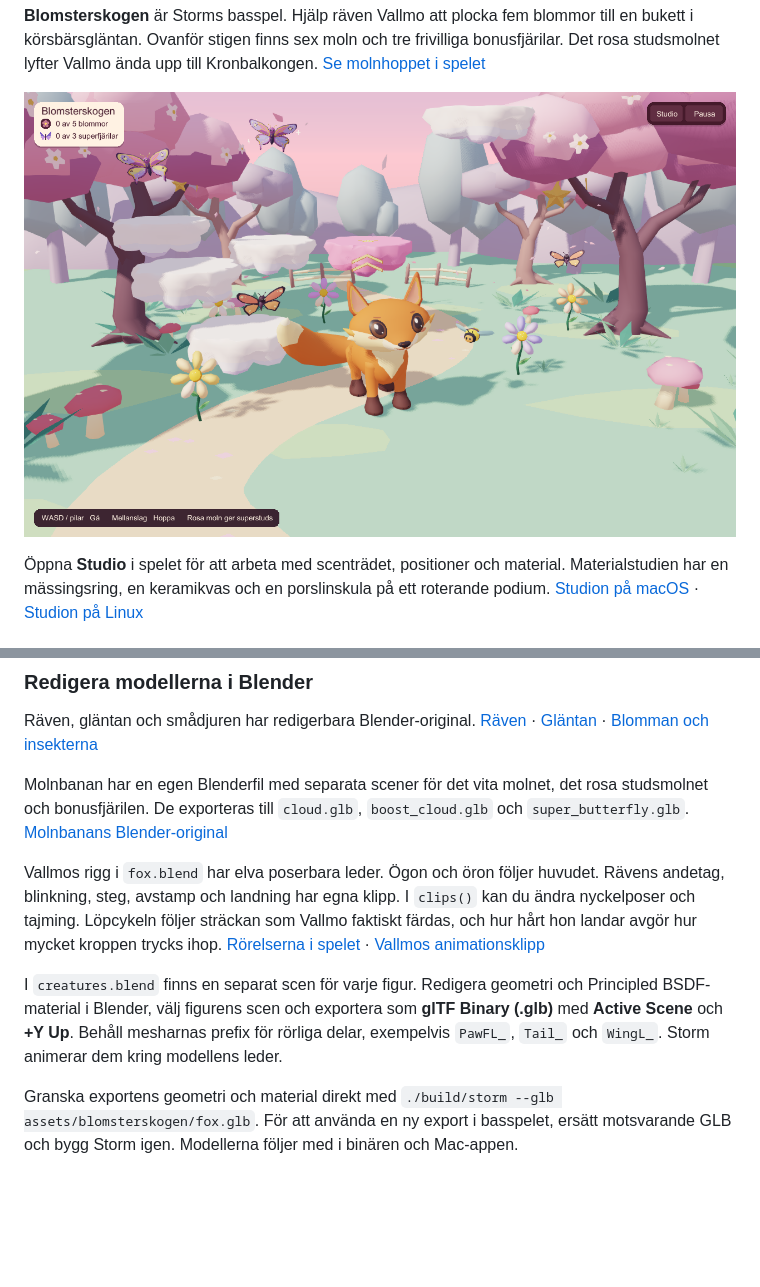
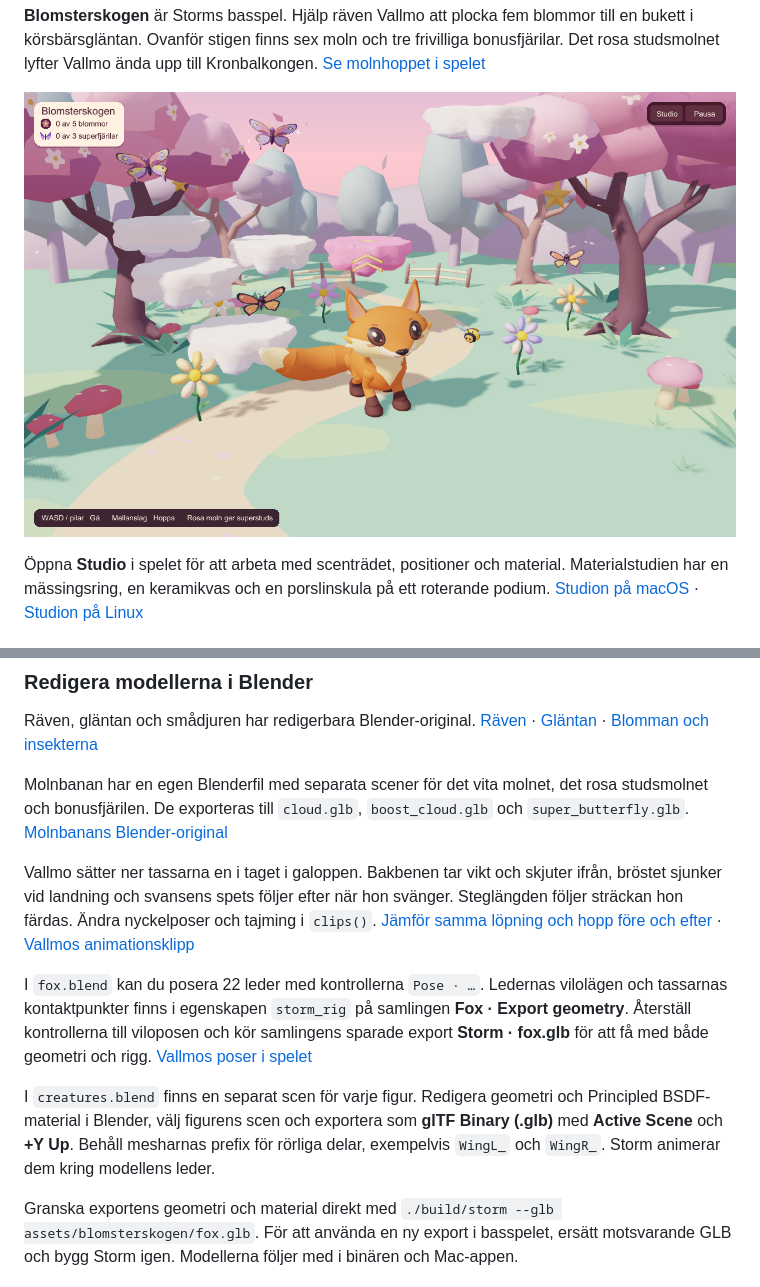
Before and after one commit to Mik-pe/storm, a Markdown page: README.md, 2 parts joined by grey strips. Rendered like a GitHub page; pictures changed too: docs/blomsterskogen.png; blank space fills up the shorter version.

Commit message:
Show the new gait beside the original and document the editable rig

```diff
--- a/README.md
+++ b/README.md
@@ -58,9 +58,11 @@ Räven, gläntan och smådjuren har redigerbara Blender-original. [Räven](asset
 
 Molnbanan har en egen Blenderfil med separata scener för det vita molnet, det rosa studsmolnet och bonusfjärilen. De exporteras till `cloud.glb`, `boost_cloud.glb` och `super_butterfly.glb`. [Molnbanans Blender-original](assets/blomsterskogen/canopy.blend)
 
-Vallmos rigg i `fox.blend` har elva poserbara leder. Ögon och öron följer huvudet. Rävens andetag, blinkning, steg, avstamp och landning har egna klipp. I `clips()` kan du ändra nyckelposer och tajming. Löpcykeln följer sträckan som Vallmo faktiskt färdas, och hur hårt hon landar avgör hur mycket kroppen trycks ihop. [Rörelserna i spelet](docs/vallmo.png) · [Vallmos animationsklipp](src/fox_animation.ddr)
+Vallmo sätter ner tassarna en i taget i galoppen. Bakbenen tar vikt och skjuter ifrån, bröstet sjunker vid landning och svansens spets följer efter när hon svänger. Steglängden följer sträckan hon färdas. Ändra nyckelposer och tajming i `clips()`. [Jämför samma löpning och hopp före och efter](docs/vallmos-steg.mp4) · [Vallmos animationsklipp](src/fox_animation.ddr)
 
-I `creatures.blend` finns en separat scen för varje figur. Redigera geometri och Principled BSDF-material i Blender, välj figurens scen och exportera som **glTF Binary (.glb)** med **Active Scene** och **+Y Up**. Behåll mesharnas prefix för rörliga delar, exempelvis `PawFL_`, `Tail_` och `WingL_`. Storm animerar dem kring modellens leder.
+I `fox.blend` kan du posera 22 leder med kontrollerna `Pose · …`. Ledernas vilolägen och tassarnas kontaktpunkter finns i egenskapen `storm_rig` på samlingen **Fox · Export geometry**. Återställ kontrollerna till viloposen och kör samlingens sparade export **Storm · fox.glb** för att få med både geometri och rigg. [Vallmos poser i spelet](docs/vallmo.png)
+
+I `creatures.blend` finns en separat scen för varje figur. Redigera geometri och Principled BSDF-material i Blender, välj figurens scen och exportera som **glTF Binary (.glb)** med **Active Scene** och **+Y Up**. Behåll mesharnas prefix för rörliga delar, exempelvis `WingL_` och `WingR_`. Storm animerar dem kring modellens leder.
 
 Granska exportens geometri och material direkt med `./build/storm --glb assets/blomsterskogen/fox.glb`. För att använda en ny export i basspelet, ersätt motsvarande GLB och bygg Storm igen. Modellerna följer med i binären och Mac-appen.
 
```
Also changed, not shown: docs/design.md (+3 -1 lines), docs/buketten.png, docs/vallmo.png, 2 other files.
